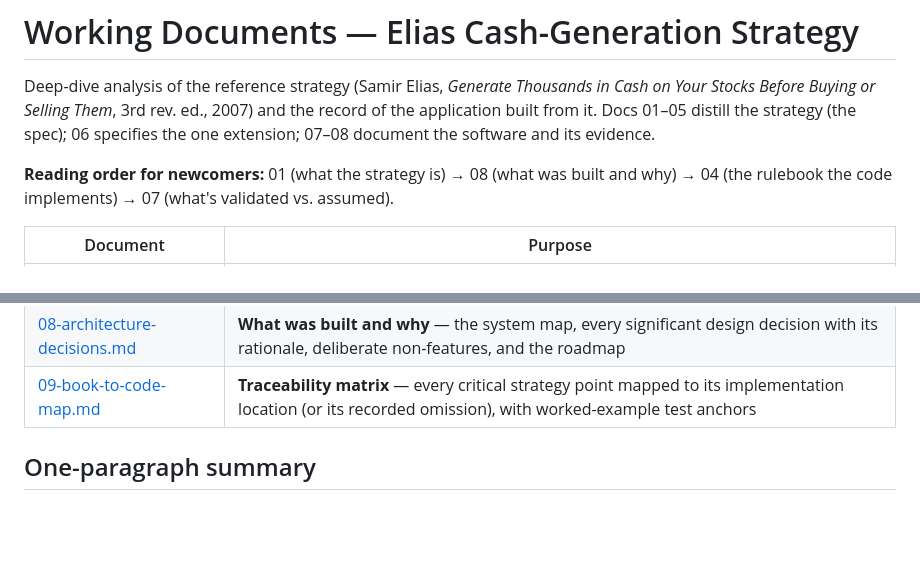
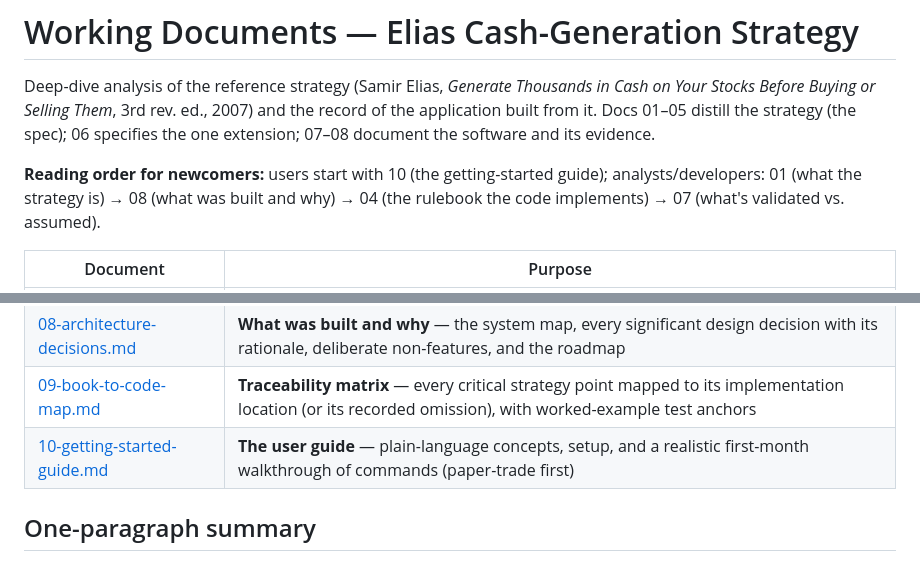
Before and after one commit to Ja-Ta/optionstrader, a Markdown page: docs/README.md, 2 parts joined by grey strips. Rendered like a GitHub page; blank space fills up the shorter version.

```diff
--- a/docs/README.md
+++ b/docs/README.md
@@ -2,7 +2,7 @@
 
 Deep-dive analysis of the reference strategy (Samir Elias, *Generate Thousands in Cash on Your Stocks Before Buying or Selling Them*, 3rd rev. ed., 2007) and the record of the application built from it. Docs 01–05 distill the strategy (the spec); 06 specifies the one extension; 07–08 document the software and its evidence.
 
-**Reading order for newcomers:** 01 (what the strategy is) → 08 (what was built and why) → 04 (the rulebook the code implements) → 07 (what's validated vs. assumed).
+**Reading order for newcomers:** users start with 10 (the getting-started guide); analysts/developers: 01 (what the strategy is) → 08 (what was built and why) → 04 (the rulebook the code implements) → 07 (what's validated vs. assumed).
 
 | Document | Purpose |
 |---|---|
@@ -15,6 +15,7 @@ Deep-dive analysis of the reference strategy (Samir Elias, *Generate Thousands i
 | [07-validation-findings.md](07-validation-findings.md) | The backtest evidence record — sweeps, threshold tuning, CD-layer verdicts, known biases, and the open validation questions |
 | [08-architecture-decisions.md](08-architecture-decisions.md) | **What was built and why** — the system map, every significant design decision with its rationale, deliberate non-features, and the roadmap |
 | [09-book-to-code-map.md](09-book-to-code-map.md) | **Traceability matrix** — every critical strategy point mapped to its implementation location (or its recorded omission), with worked-example test anchors |
+| [10-getting-started-guide.md](10-getting-started-guide.md) | **The user guide** — plain-language concepts, setup, and a realistic first-month walkthrough of commands (paper-trade first) |
 
 ## One-paragraph summary
 
```
Also changed, not shown: README.md (+3 -0 lines), docs/10-getting-started-guide.md (added, +270 -0 lines).
